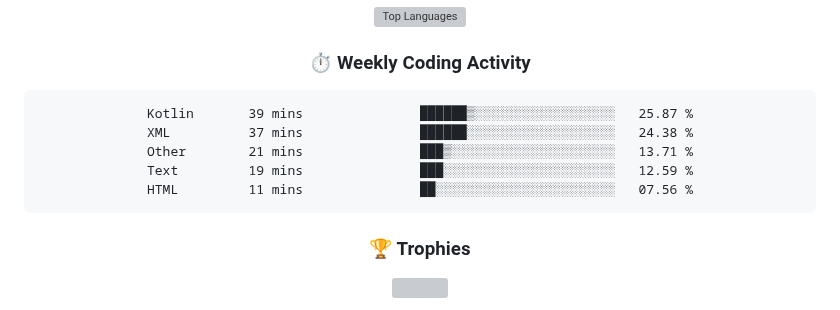
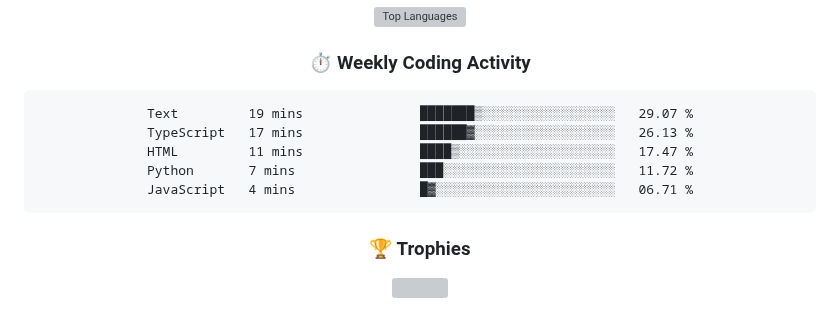
Before and after one commit to rajpratham1/rajpratham1, a Markdown page: README.md, the part around the change. Rendered like a GitHub page; grey boxes are pictures that could not be loaded.

Commit message:
Updated waka-readme graph with new metrics

````diff
--- a/README.md
+++ b/README.md
@@ -193,11 +193,11 @@ Built a real-time analytics tool on Snowflake; top 50 of 5,000+ participants.
 <!--START_SECTION:waka-->
 
 ```txt
-Kotlin       39 mins               ██████▒░░░░░░░░░░░░░░░░░░   25.87 %
-XML          37 mins               ██████░░░░░░░░░░░░░░░░░░░   24.38 %
-Other        21 mins               ███▒░░░░░░░░░░░░░░░░░░░░░   13.71 %
-Text         19 mins               ███░░░░░░░░░░░░░░░░░░░░░░   12.59 %
-HTML         11 mins               ██░░░░░░░░░░░░░░░░░░░░░░░   07.56 %
+Text         19 mins               ███████▒░░░░░░░░░░░░░░░░░   29.07 %
+TypeScript   17 mins               ██████▓░░░░░░░░░░░░░░░░░░   26.13 %
+HTML         11 mins               ████▒░░░░░░░░░░░░░░░░░░░░   17.47 %
+Python       7 mins                ███░░░░░░░░░░░░░░░░░░░░░░   11.72 %
+JavaScript   4 mins                █▓░░░░░░░░░░░░░░░░░░░░░░░   06.71 %
 ```
 
 <!--END_SECTION:waka-->
````
